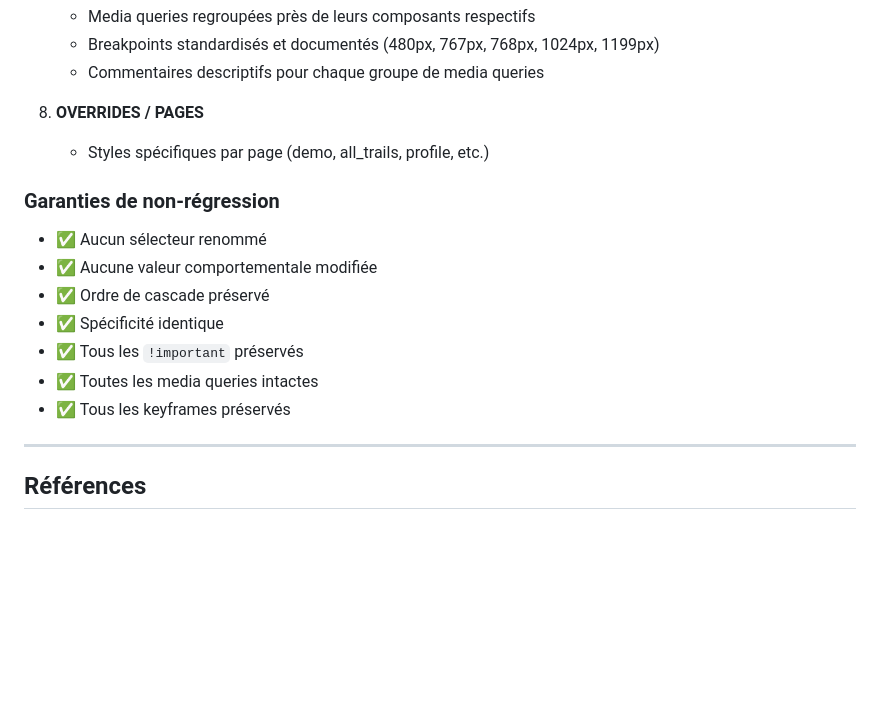
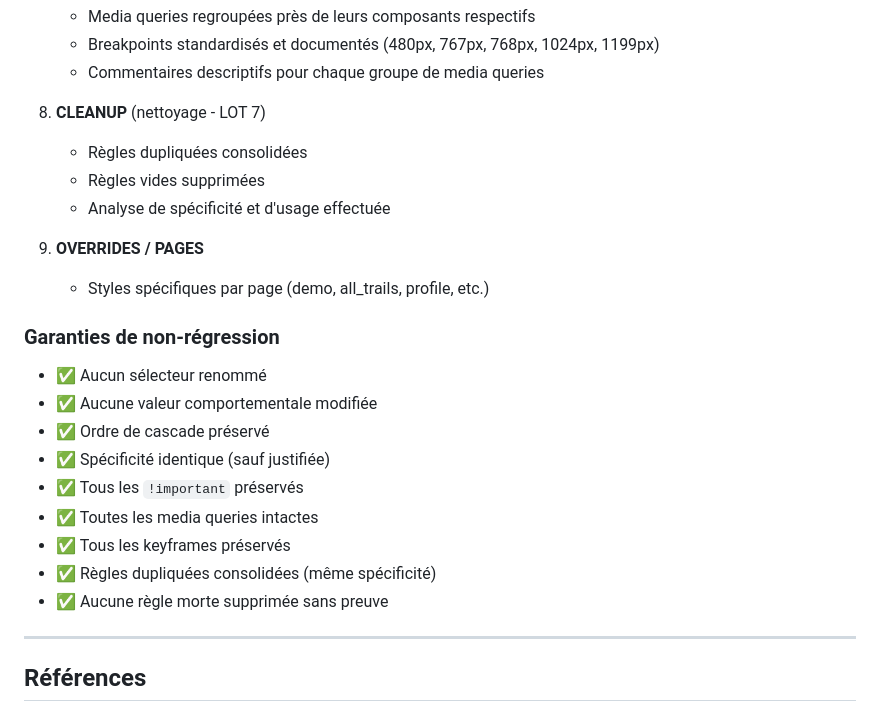
Before and after one commit to MatteoBdl31/Adaptative_System_MatteoFile, a Markdown page: REFACTORING_CSS_DOCUMENTATION.md, the part around one of its changes. Drawn GitHub-style; blank space fills up the shorter version.

```diff
--- a/REFACTORING_CSS_DOCUMENTATION.md
+++ b/REFACTORING_CSS_DOCUMENTATION.md
@@ -648,7 +679,12 @@ Les nouveaux composants (`.c-*`, `.l-*`) sont disponibles pour une migration pro
    - Breakpoints standardisés et documentés (480px, 767px, 768px, 1024px, 1199px)
    - Commentaires descriptifs pour chaque groupe de media queries
 
-8. **OVERRIDES / PAGES**
+8. **CLEANUP** (nettoyage - LOT 7)
+   - Règles dupliquées consolidées
+   - Règles vides supprimées
+   - Analyse de spécificité et d'usage effectuée
+
+9. **OVERRIDES / PAGES**
    - Styles spécifiques par page (demo, all_trails, profile, etc.)
 
 ### Garanties de non-régression
@@ -656,10 +692,12 @@ Les nouveaux composants (`.c-*`, `.l-*`) sont disponibles pour une migration pro
 - ✅ Aucun sélecteur renommé
 - ✅ Aucune valeur comportementale modifiée
 - ✅ Ordre de cascade préservé
-- ✅ Spécificité identique
+- ✅ Spécificité identique (sauf justifiée)
 - ✅ Tous les `!important` préservés
 - ✅ Toutes les media queries intactes
 - ✅ Tous les keyframes préservés
+- ✅ Règles dupliquées consolidées (même spécificité)
+- ✅ Aucune règle morte supprimée sans preuve
 
 ---
 
```
Also changed, not shown: other parts of REFACTORING_CSS_DOCUMENTATION.md (+67 -4 lines).
